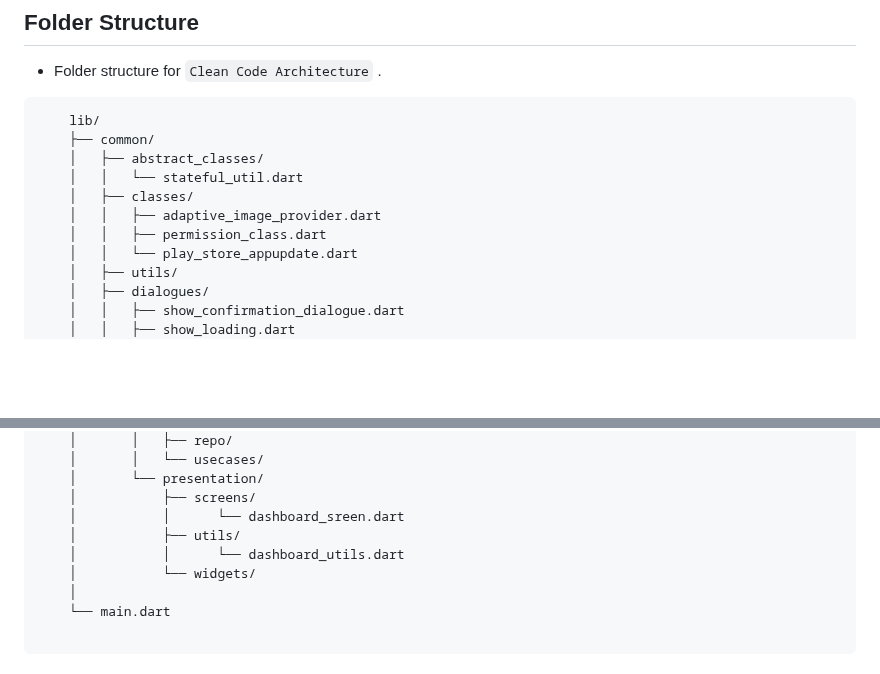
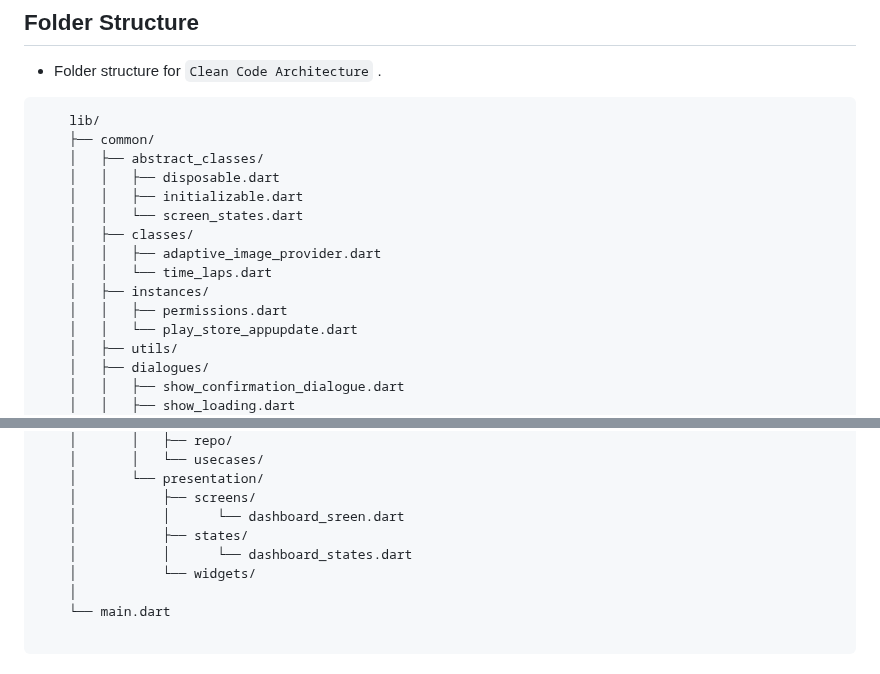
Before and after one commit to appsbykuldeep/stackoverflow_ans, a Markdown page: PROJECTGUIDE.md, 2 parts joined by grey strips. Rendered like a GitHub page; blank space fills up the shorter version.

Commit message:
commit by kd

```diff
--- a/PROJECTGUIDE.md
+++ b/PROJECTGUIDE.md
@@ -319,10 +319,14 @@ Clean architecture focuses on separating different responsibilities (UI, busines
     lib/
     ├── common/
     │   ├── abstract_classes/
-    │   │   └── stateful_util.dart
+    │   │   ├── disposable.dart
+    │   │   ├── initializable.dart
+    │   │   └── screen_states.dart
     │   ├── classes/
     │   │   ├── adaptive_image_provider.dart
-    │   │   ├── permission_class.dart
+    │   │   └── time_laps.dart
+    │   ├── instances/
+    │   │   ├── permissions.dart
     │   │   └── play_store_appupdate.dart
     │   ├── utils/
     │   ├── dialogues/
@@ -393,8 +397,8 @@ Clean architecture focuses on separating different responsibilities (UI, busines
     │       └── presentation/
     │           ├── screens/
     │           │      └── dashboard_sreen.dart
-    │           ├── utils/
-    │           │      └── dashboard_utils.dart
+    │           ├── states/
+    │           │      └── dashboard_states.dart
     │           └── widgets/
     │
     └── main.dart
```
